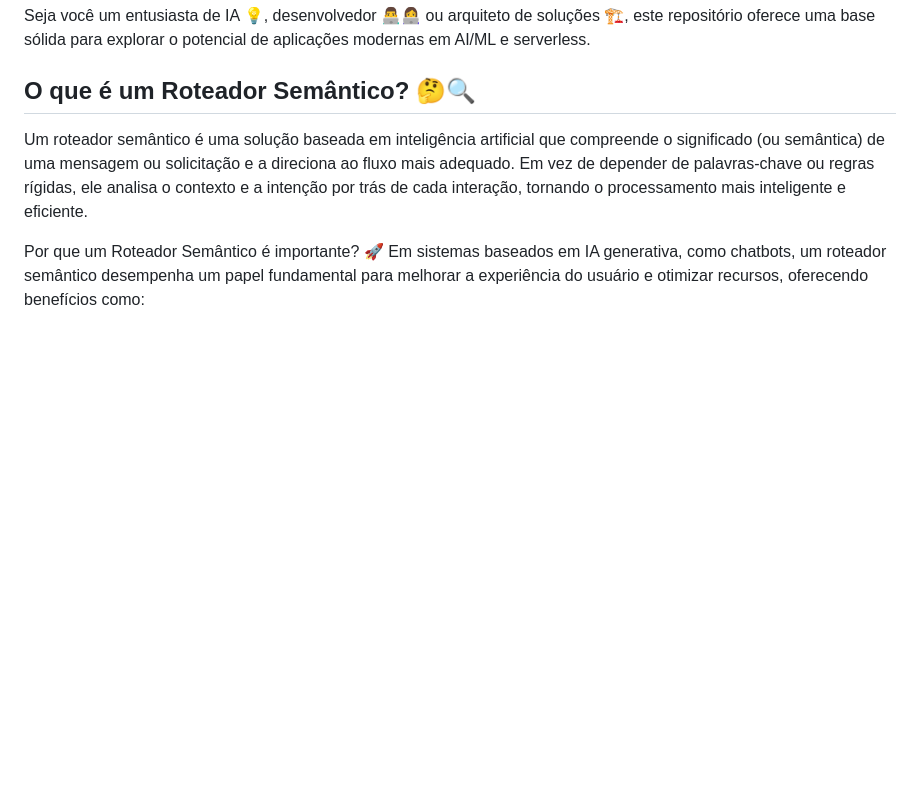
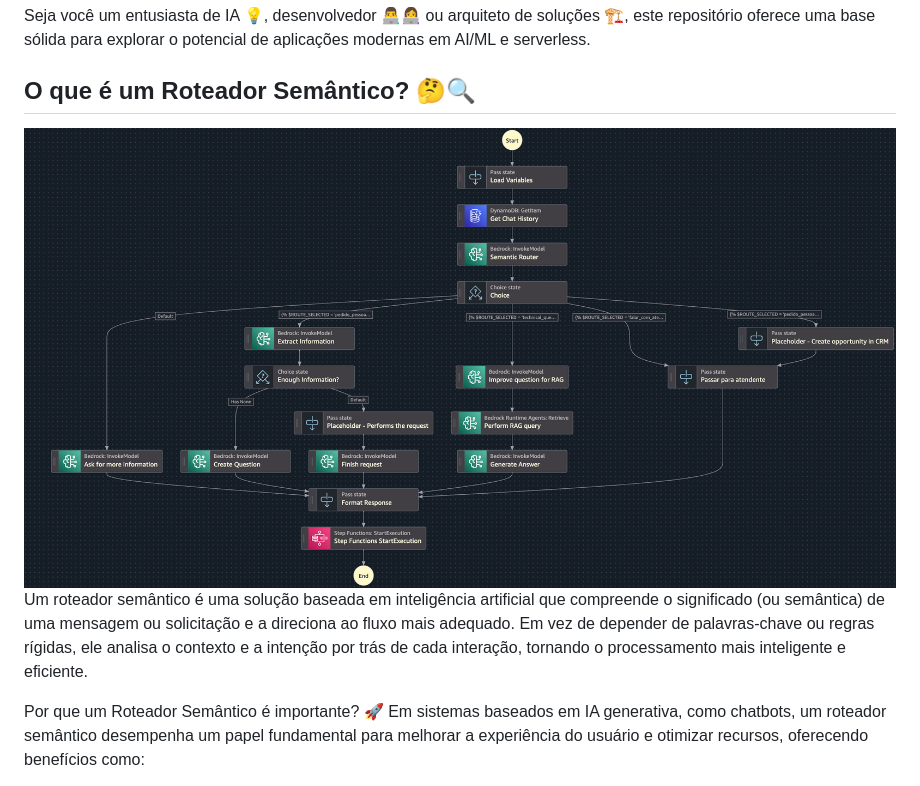
Before and after one commit to Brvilardi/Semantic-Router-Chocolate-Factory, a Markdown page: README.md, the part around the change. Rendered like a GitHub page; pictures changed too: imgs/semantic_router_step_function.png (added); blank space fills up the shorter version.

Commit message:
add router image

```diff
--- a/README.md
+++ b/README.md
@@ -14,6 +14,7 @@ A ideia central é ilustrar como um roteador semântico pode direcionar mensagen
 Seja você um entusiasta de IA 💡, desenvolvedor 👨‍💻👩‍💻 ou arquiteto de soluções 🏗️, este repositório oferece uma base sólida para explorar o potencial de aplicações modernas em AI/ML e serverless.
 
 ## O que é um Roteador Semântico? 🤔🔍
+![semantic_router_step_function.png](imgs/semantic_router_step_function.png)
 Um roteador semântico é uma solução baseada em inteligência artificial que compreende o significado (ou semântica) de uma mensagem ou solicitação e a direciona ao fluxo mais adequado. Em vez de depender de palavras-chave ou regras rígidas, ele analisa o contexto e a intenção por trás de cada interação, tornando o processamento mais inteligente e eficiente.
 
 Por que um Roteador Semântico é importante? 🚀
```
